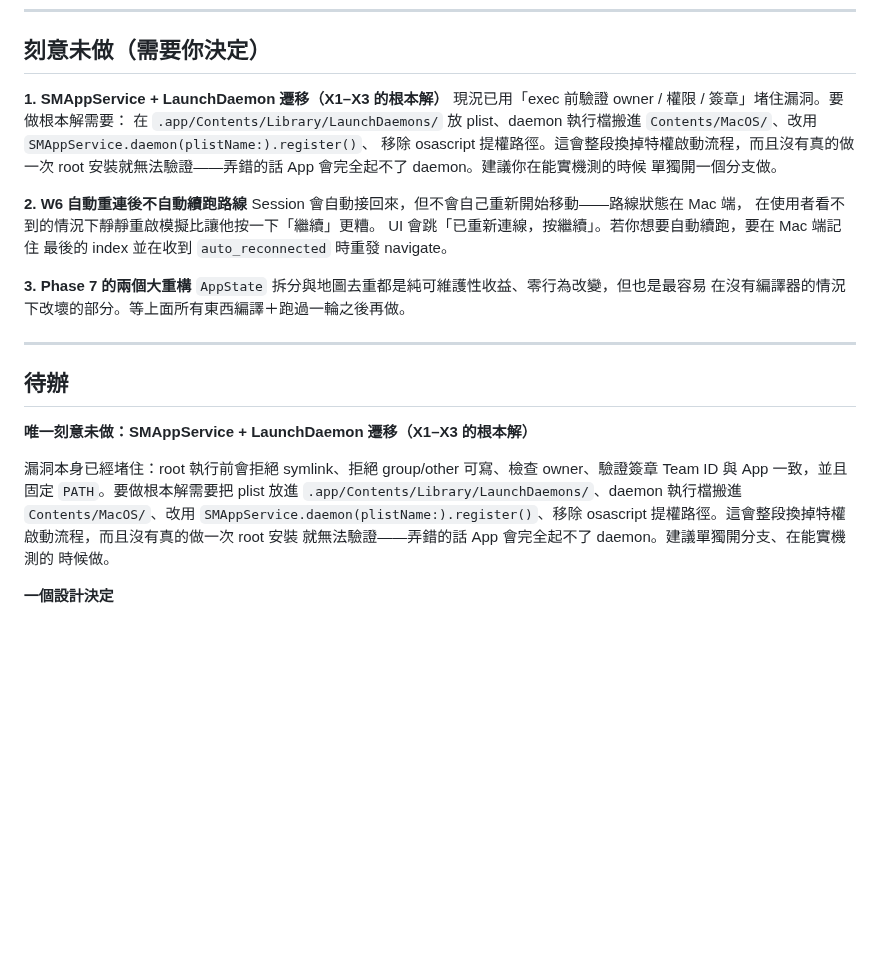
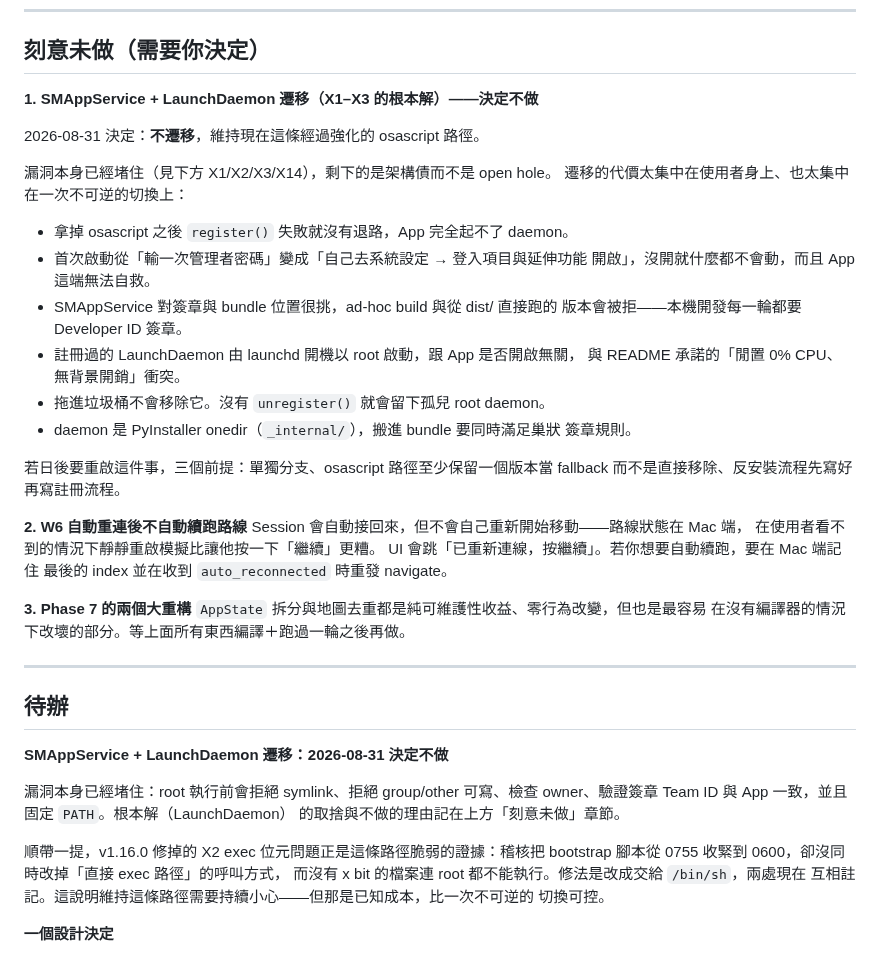
Before and after one commit to YCH81/LociiGhost, a Markdown page: docs/AUDIT-v1.15.1-STATUS.md, the part around the change. GitHub-like rendering; blank space fills up the shorter version.

Commit message:
docs: record the decision not to migrate to SMAppService
Asked what the LaunchDaemon migration would cost, and decided against
it. Writing the decision down with its reasons so it isn't re-argued
from scratch later, and so the reasons can be checked against if the
trade-off ever changes.

The short version: the vulnerabilities are closed, so what remains is
architectural debt rather than an open hole, and the migration's cost
lands on users and on a single irreversible switch -- no fallback if
register() fails, a worse first-run flow the app can't recover from,
a root daemon that survives dragging the app to the Trash, and a
persistent launchd job that contradicts the idle-cost promise.

The doc also now records the counter-evidence honestly: the X2 exec
bit bug this release fixed is exactly the fragility that argues FOR
migrating. Keeping the osascript path is a known, ongoing cost -- just
a more controllable one than a one-way switch.

Co-Authored-By: Claude Opus 5 <noreply@anthropic.com>
Claude-Session: https://claude.ai/code/session_01QWAMz73MVaaUoVYz5Ss1uN

```diff
--- a/docs/AUDIT-v1.15.1-STATUS.md
+++ b/docs/AUDIT-v1.15.1-STATUS.md
@@ -139,13 +139,26 @@ Swift 工具鏈在 Mac 鎖屏期間無法使用（雲端容器也裝不了，`do
 
 ## 刻意未做（需要你決定）
 
-**1. SMAppService + LaunchDaemon 遷移（X1–X3 的根本解）**
-現況已用「exec 前驗證 owner / 權限 / 簽章」堵住漏洞。要做根本解需要：
-在 `.app/Contents/Library/LaunchDaemons/` 放 plist、daemon 執行檔搬進
-`Contents/MacOS/`、改用 `SMAppService.daemon(plistName:).register()`、
-移除 osascript 提權路徑。這會整段換掉特權啟動流程，而且沒有真的做一次 root
-安裝就無法驗證——弄錯的話 App 會完全起不了 daemon。建議你在能實機測的時候
-單獨開一個分支做。
+**1. SMAppService + LaunchDaemon 遷移（X1–X3 的根本解）——決定不做**
+
+2026-08-31 決定：**不遷移**，維持現在這條經過強化的 osascript 路徑。
+
+漏洞本身已經堵住（見下方 X1/X2/X3/X14），剩下的是架構債而不是 open hole。
+遷移的代價太集中在使用者身上、也太集中在一次不可逆的切換上：
+
+- 拿掉 osascript 之後 `register()` 失敗就沒有退路，App 完全起不了 daemon。
+- 首次啟動從「輸一次管理者密碼」變成「自己去系統設定 → 登入項目與延伸功能
+  開啟」，沒開就什麼都不會動，而且 App 這端無法自救。
+- SMAppService 對簽章與 bundle 位置很挑，ad-hoc build 與從 dist/ 直接跑的
+  版本會被拒——本機開發每一輪都要 Developer ID 簽章。
+- 註冊過的 LaunchDaemon 由 launchd 開機以 root 啟動，跟 App 是否開啟無關，
+  與 README 承諾的「閒置 0% CPU、無背景開銷」衝突。
+- 拖進垃圾桶不會移除它。沒有 `unregister()` 就會留下孤兒 root daemon。
+- daemon 是 PyInstaller onedir（`_internal/`），搬進 bundle 要同時滿足巢狀
+  簽章規則。
+
+若日後要重啟這件事，三個前提：單獨分支、osascript 路徑至少保留一個版本當
+fallback 而不是直接移除、反安裝流程先寫好再寫註冊流程。
 
 **2. W6 自動重連後不自動續跑路線**
 Session 會自動接回來，但不會自己重新開始移動——路線狀態在 Mac 端，
@@ -161,15 +174,17 @@ UI 會跳「已重新連線，按繼續」。若你想要自動續跑，要在 M
 
 ## 待辦
 
-**唯一刻意未做：SMAppService + LaunchDaemon 遷移（X1–X3 的根本解）**
+**SMAppService + LaunchDaemon 遷移：2026-08-31 決定不做**
 
 漏洞本身已經堵住：root 執行前會拒絕 symlink、拒絕 group/other 可寫、檢查
-owner、驗證簽章 Team ID 與 App 一致，並且固定 `PATH`。要做根本解需要把 plist
-放進 `.app/Contents/Library/LaunchDaemons/`、daemon 執行檔搬進
-`Contents/MacOS/`、改用 `SMAppService.daemon(plistName:).register()`、移除
-osascript 提權路徑。這會整段換掉特權啟動流程，而且沒有真的做一次 root 安裝
-就無法驗證——弄錯的話 App 會完全起不了 daemon。建議單獨開分支、在能實機測的
-時候做。
+owner、驗證簽章 Team ID 與 App 一致，並且固定 `PATH`。根本解（LaunchDaemon）
+的取捨與不做的理由記在上方「刻意未做」章節。
+
+順帶一提，v1.16.0 修掉的 X2 exec 位元問題正是這條路徑脆弱的證據：稽核把
+bootstrap 腳本從 0755 收緊到 0600，卻沒同時改掉「直接 exec 路徑」的呼叫方式，
+而沒有 x bit 的檔案連 root 都不能執行。修法是改成交給 `/bin/sh`，兩處現在
+互相註記。這說明維持這條路徑需要持續小心——但那是已知成本，比一次不可逆的
+切換可控。
 
 **一個設計決定**
 
```
